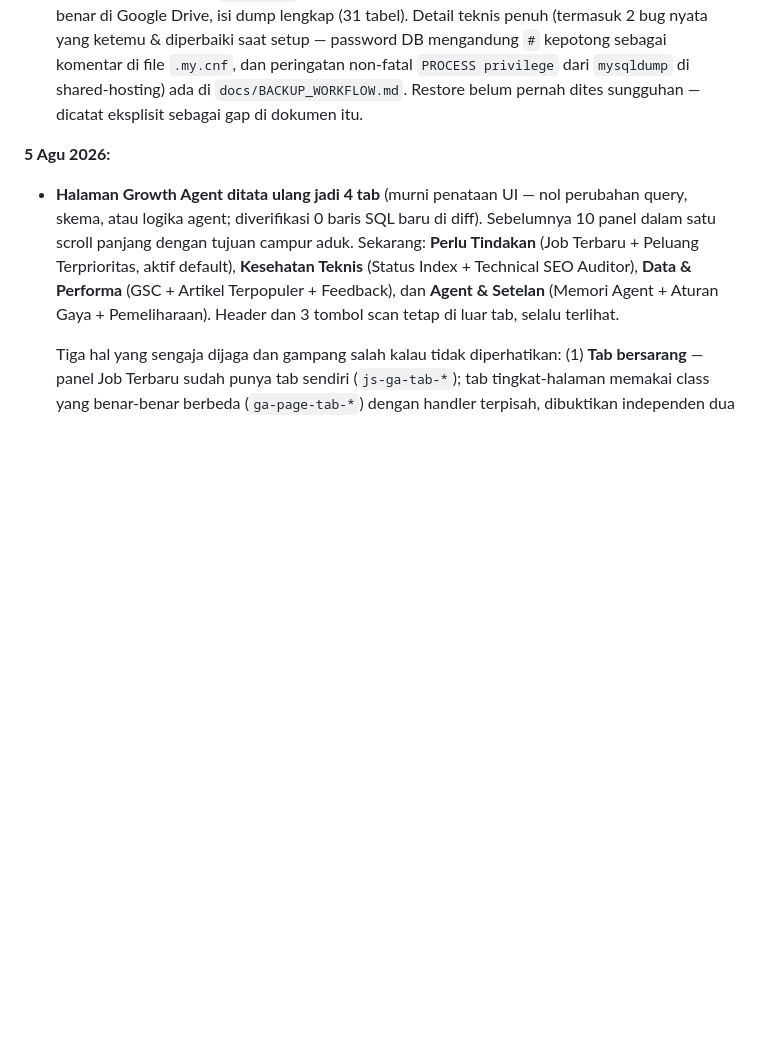
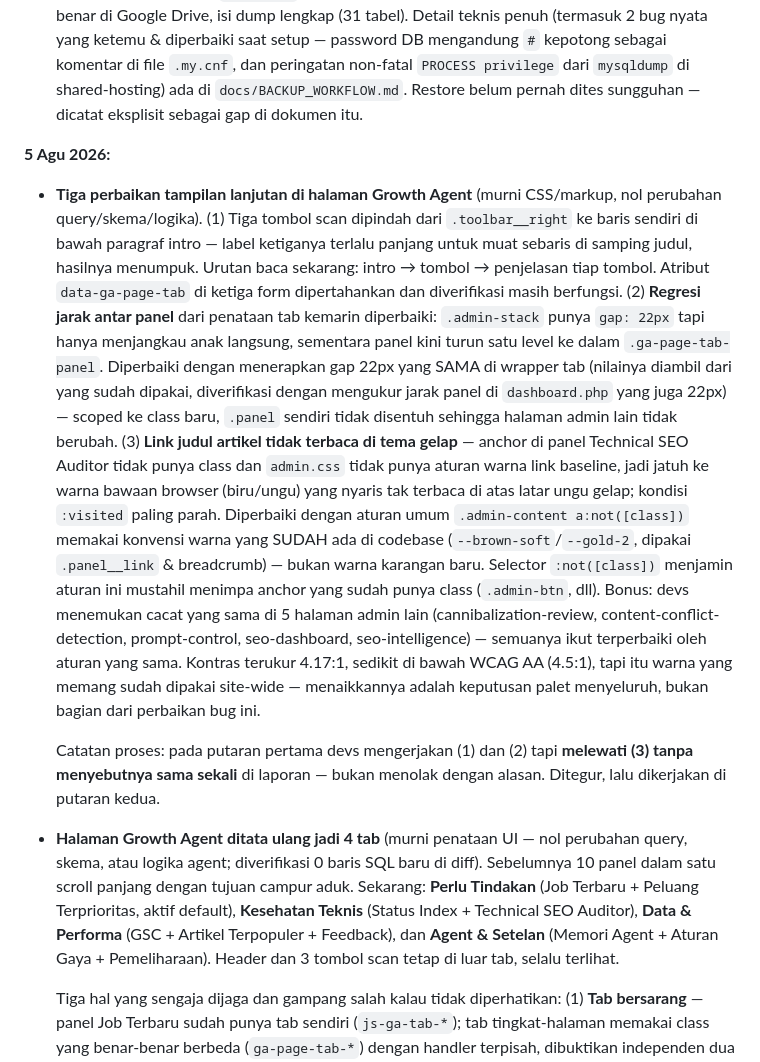
Before and after one commit to jalijali-dev/sagacrypto-wpm-goal, a Markdown page: docs/ROADMAP.md, the part around the change. GitHub-like rendering; blank space fills up the shorter version.

Commit message:
Docs: catat tiga perbaikan tampilan di halaman Growth Agent

```diff
--- a/docs/ROADMAP.md
+++ b/docs/ROADMAP.md
@@ -198,6 +198,39 @@ Diketahui perlu dikerjakan suatu saat, tapi bukan prioritas sekarang.
   dites sungguhan — dicatat eksplisit sebagai gap di dokumen itu.
 
 **5 Agu 2026:**
+- **Tiga perbaikan tampilan lanjutan di halaman Growth Agent** (murni
+  CSS/markup, nol perubahan query/skema/logika). (1) Tiga tombol scan
+  dipindah dari `.toolbar__right` ke baris sendiri di bawah paragraf intro
+  — label ketiganya terlalu panjang untuk muat sebaris di samping judul,
+  hasilnya menumpuk. Urutan baca sekarang: intro → tombol → penjelasan tiap
+  tombol. Atribut `data-ga-page-tab` di ketiga form dipertahankan dan
+  diverifikasi masih berfungsi. (2) **Regresi jarak antar panel** dari
+  penataan tab kemarin diperbaiki: `.admin-stack` punya `gap: 22px` tapi
+  hanya menjangkau anak langsung, sementara panel kini turun satu level ke
+  dalam `.ga-page-tab-panel`. Diperbaiki dengan menerapkan gap 22px yang
+  SAMA di wrapper tab (nilainya diambil dari yang sudah dipakai, diverifikasi
+  dengan mengukur jarak panel di `dashboard.php` yang juga 22px) — scoped ke
+  class baru, `.panel` sendiri tidak disentuh sehingga halaman admin lain
+  tidak berubah. (3) **Link judul artikel tidak terbaca di tema gelap** —
+  anchor di panel Technical SEO Auditor tidak punya class dan `admin.css`
+  tidak punya aturan warna link baseline, jadi jatuh ke warna bawaan browser
+  (biru/ungu) yang nyaris tak terbaca di atas latar ungu gelap; kondisi
+  `:visited` paling parah. Diperbaiki dengan aturan umum
+  `.admin-content a:not([class])` memakai konvensi warna yang SUDAH ada di
+  codebase (`--brown-soft`/`--gold-2`, dipakai `.panel__link` &
+  breadcrumb) — bukan warna karangan baru. Selector `:not([class])`
+  menjamin aturan ini mustahil menimpa anchor yang sudah punya class
+  (`.admin-btn`, dll). Bonus: devs menemukan cacat yang sama di 5 halaman
+  admin lain (cannibalization-review, content-conflict-detection,
+  prompt-control, seo-dashboard, seo-intelligence) — semuanya ikut
+  terperbaiki oleh aturan yang sama. Kontras terukur 4.17:1, sedikit di
+  bawah WCAG AA (4.5:1), tapi itu warna yang memang sudah dipakai
+  site-wide — menaikkannya adalah keputusan palet menyeluruh, bukan bagian
+  dari perbaikan bug ini.
+
+  Catatan proses: pada putaran pertama devs mengerjakan (1) dan (2) tapi
+  **melewati (3) tanpa menyebutnya sama sekali** di laporan — bukan menolak
+  dengan alasan. Ditegur, lalu dikerjakan di putaran kedua.
 - **Halaman Growth Agent ditata ulang jadi 4 tab** (murni penataan UI — nol
   perubahan query, skema, atau logika agent; diverifikasi 0 baris SQL baru di
   diff). Sebelumnya 10 panel dalam satu scroll panjang dengan tujuan campur
```
